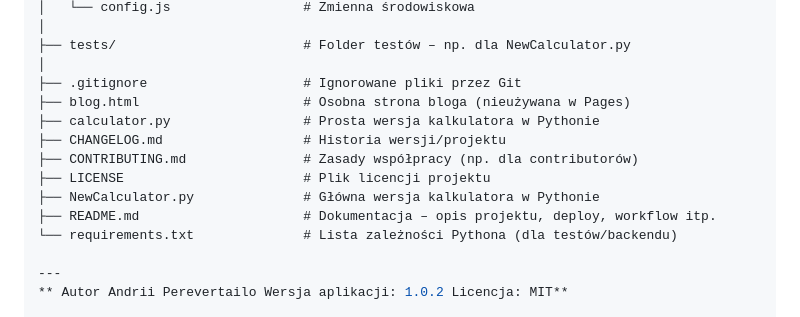
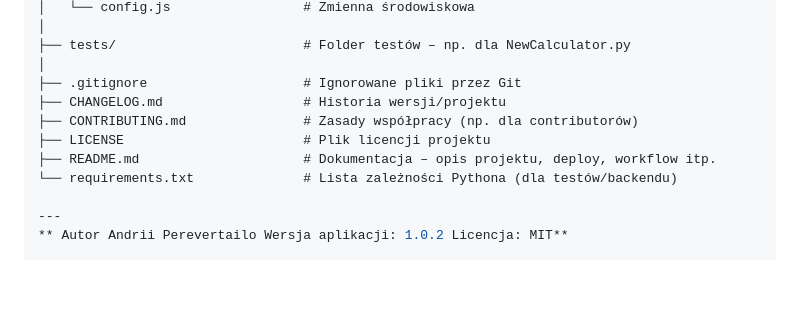
Before and after one commit to andrew76999/ZadanieDomowe, a Markdown page: README.md, the part around the change. GitHub-like rendering; blank space fills up the shorter version.

```diff
--- a/README.md
+++ b/README.md
@@ -106,12 +106,9 @@ ZadanieDomowe/
 ├── tests/                        # Folder testów – np. dla NewCalculator.py
 │
 ├── .gitignore                    # Ignorowane pliki przez Git
-├── blog.html                     # Osobna strona bloga (nieużywana w Pages)
-├── calculator.py                 # Prosta wersja kalkulatora w Pythonie
 ├── CHANGELOG.md                  # Historia wersji/projektu
 ├── CONTRIBUTING.md               # Zasady współpracy (np. dla contributorów)
 ├── LICENSE                       # Plik licencji projektu
-├── NewCalculator.py              # Główna wersja kalkulatora w Pythonie
 ├── README.md                     # Dokumentacja – opis projektu, deploy, workflow itp.
 └── requirements.txt              # Lista zależności Pythona (dla testów/backendu)
 
```
